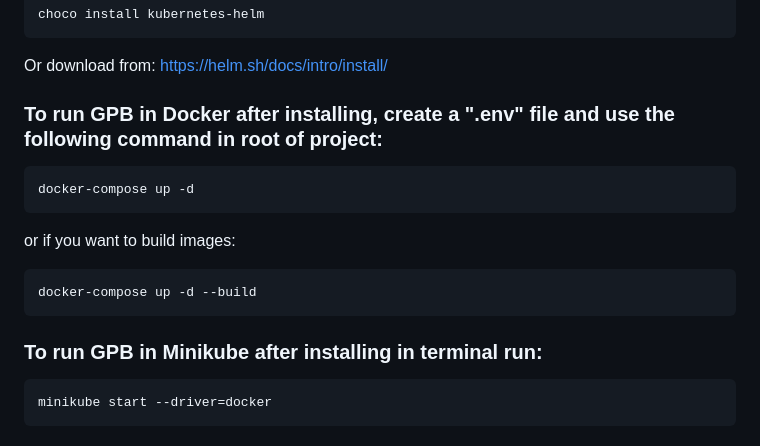
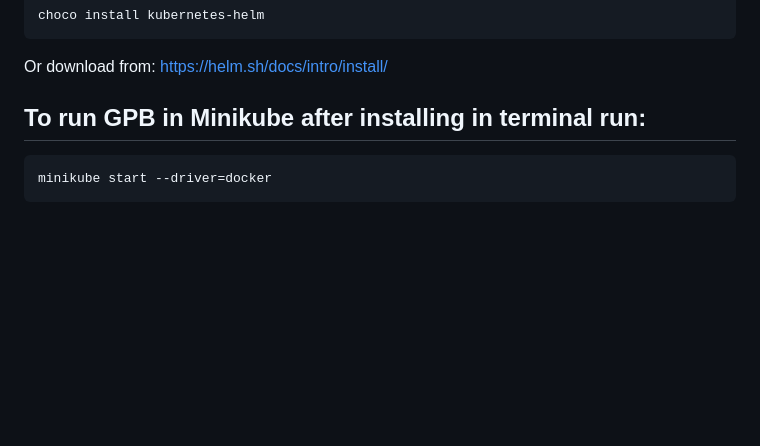
Before and after one commit to IllusiveMan2186/Game-Price-Bot, a Markdown page: README.md, the part around one of its changes. Rendered like a GitHub page; folded sections open; blank space fills up the shorter version.

````diff
--- a/README.md
+++ b/README.md
@@ -100,18 +160,7 @@ choco install kubernetes-helm
 
 Or download from: https://helm.sh/docs/intro/install/
 
-### To run GPB in Docker after installing, create a ".env" file and use the following command in root of project:
-
-```console
-docker-compose up -d
-```
-
-or if you want to build images:
-```console
-docker-compose up -d --build
-```
-
-### To run GPB in Minikube after installing in terminal run:
+## To run GPB in Minikube after installing in terminal run:
 
 ```console
 minikube start --driver=docker
````
Also changed, not shown: other parts of README.md (+75 -7 lines), assets/logo.png (added), assets/screenshot_1.png (added), assets/screenshot_2.png (added), assets/screenshot_3.png (added), 10 other files.
